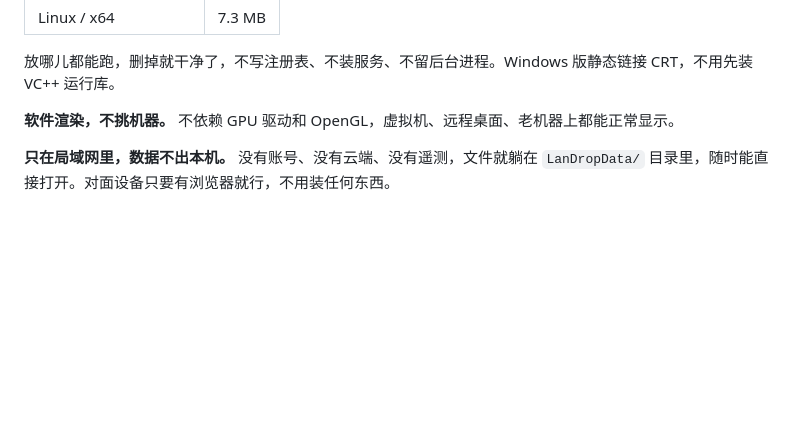
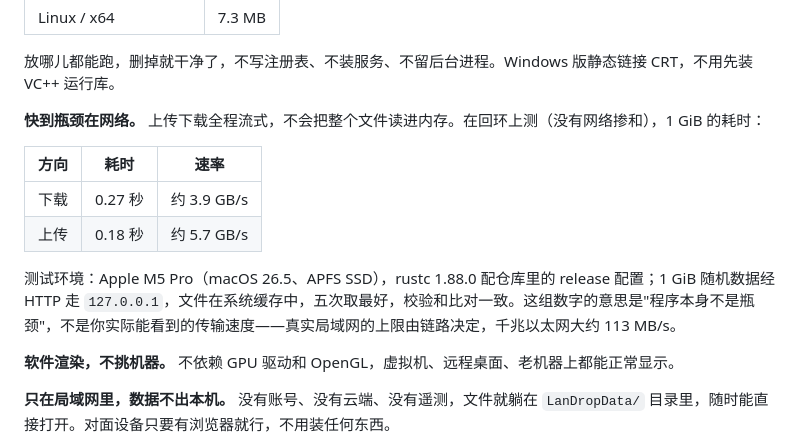
Before and after one commit to xusenlin/lan-drop, a Markdown page: README.zh-CN.md, the part around the change. Rendered like a GitHub page; blank space fills up the shorter version.

```diff
--- a/README.zh-CN.md
+++ b/README.zh-CN.md
@@ -21,6 +21,15 @@ libc.so.6  libm.so.6  libgcc_s.so.1
 | Linux / x64 | 7.3 MB |
 
 放哪儿都能跑，删掉就干净了，不写注册表、不装服务、不留后台进程。Windows 版静态链接 CRT，不用先装 VC++ 运行库。
+
+**快到瓶颈在网络。** 上传下载全程流式，不会把整个文件读进内存。在回环上测（没有网络掺和），1 GiB 的耗时：
+
+| 方向 | 耗时 | 速率 |
+| --- | --- | --- |
+| 下载 | 0.27 秒 | 约 3.9 GB/s |
+| 上传 | 0.18 秒 | 约 5.7 GB/s |
+
+测试环境：Apple M5 Pro（macOS 26.5、APFS SSD），rustc 1.88.0 配仓库里的 release 配置；1 GiB 随机数据经 HTTP 走 `127.0.0.1`，文件在系统缓存中，五次取最好，校验和比对一致。这组数字的意思是"程序本身不是瓶颈"，不是你实际能看到的传输速度——真实局域网的上限由链路决定，千兆以太网大约 113 MB/s。
 
 **软件渲染，不挑机器。** 不依赖 GPU 驱动和 OpenGL，虚拟机、远程桌面、老机器上都能正常显示。
 
```
Also changed, not shown: README.md (+9 -0 lines).
